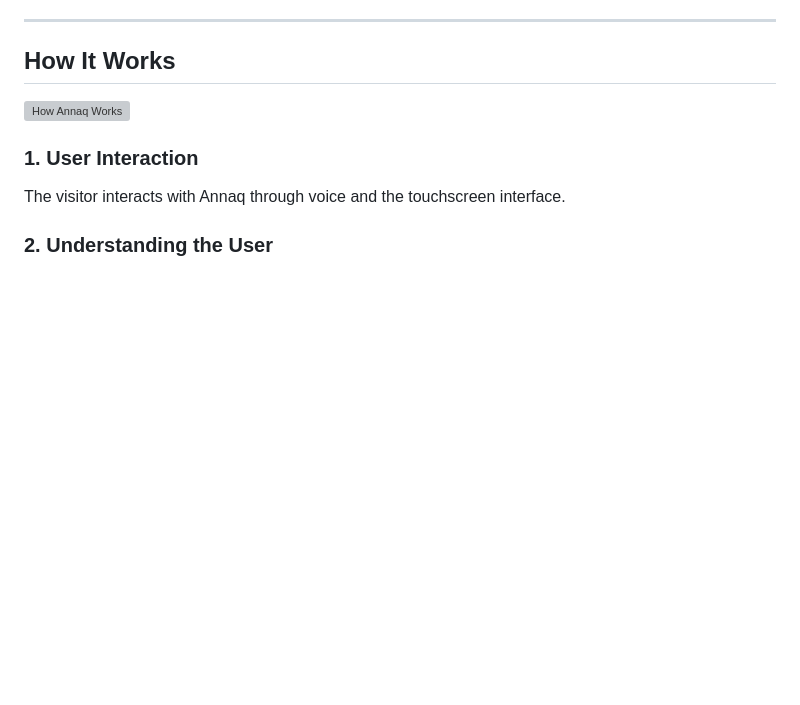
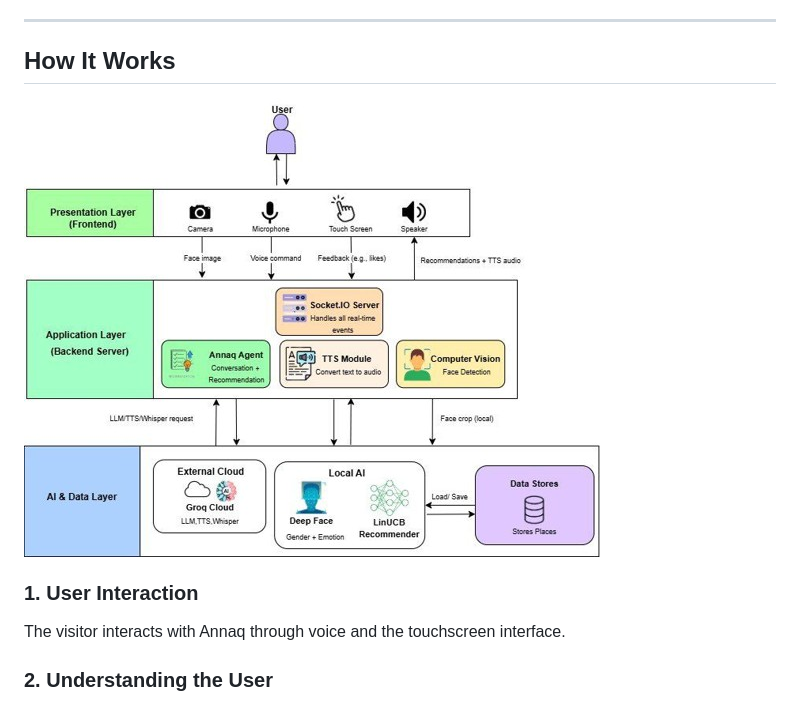
Before and after one commit to skkhlet/AnnaQ, a Markdown page: README.md, the part around the change. Rendered like a GitHub page; blank space fills up the shorter version; grey boxes are pictures that could not be loaded.

Commit message:
Fix image path for Annaq workflow in README

```diff
--- a/README.md
+++ b/README.md
@@ -47,7 +47,7 @@ The goal was not simply to build another chatbot, but to create a **personality-
 
 ## How It Works
 
-![How Annaq Works](assets/images/annaq-workflow.jpg)
+![How Annaq Works](assets/Images/annaq-workflow.jpg)
 
 ### 1. User Interaction
 
```
